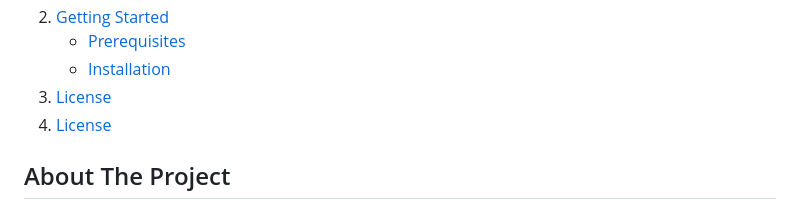
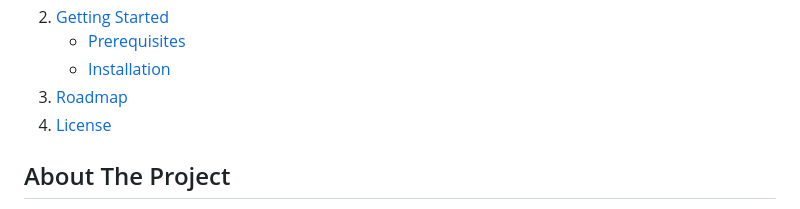
Before and after one commit to knaxel/Climb-Grader, a Markdown page: README.md, the part around the change. Drawn GitHub-style; folded sections open.

```diff
--- a/README.md
+++ b/README.md
@@ -55,7 +55,7 @@
         <li><a href="#installation">Installation</a></li>
       </ul>
     </li>
-    <li><a href="#roadmap">License</a></li>
+    <li><a href="#roadmap">Roadmap</a></li>
     <li><a href="#license">License</a></li>
   </ol>
 </details>
```
